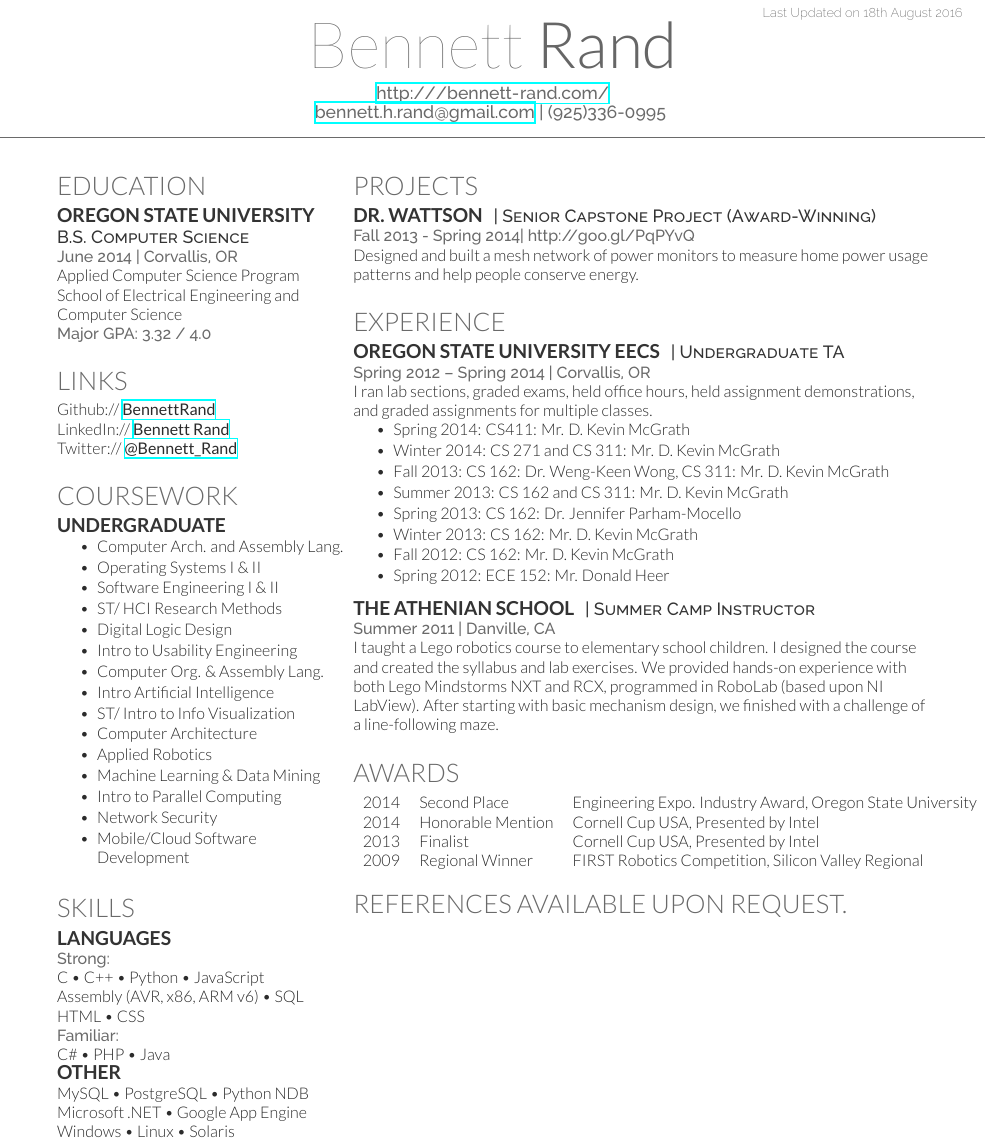
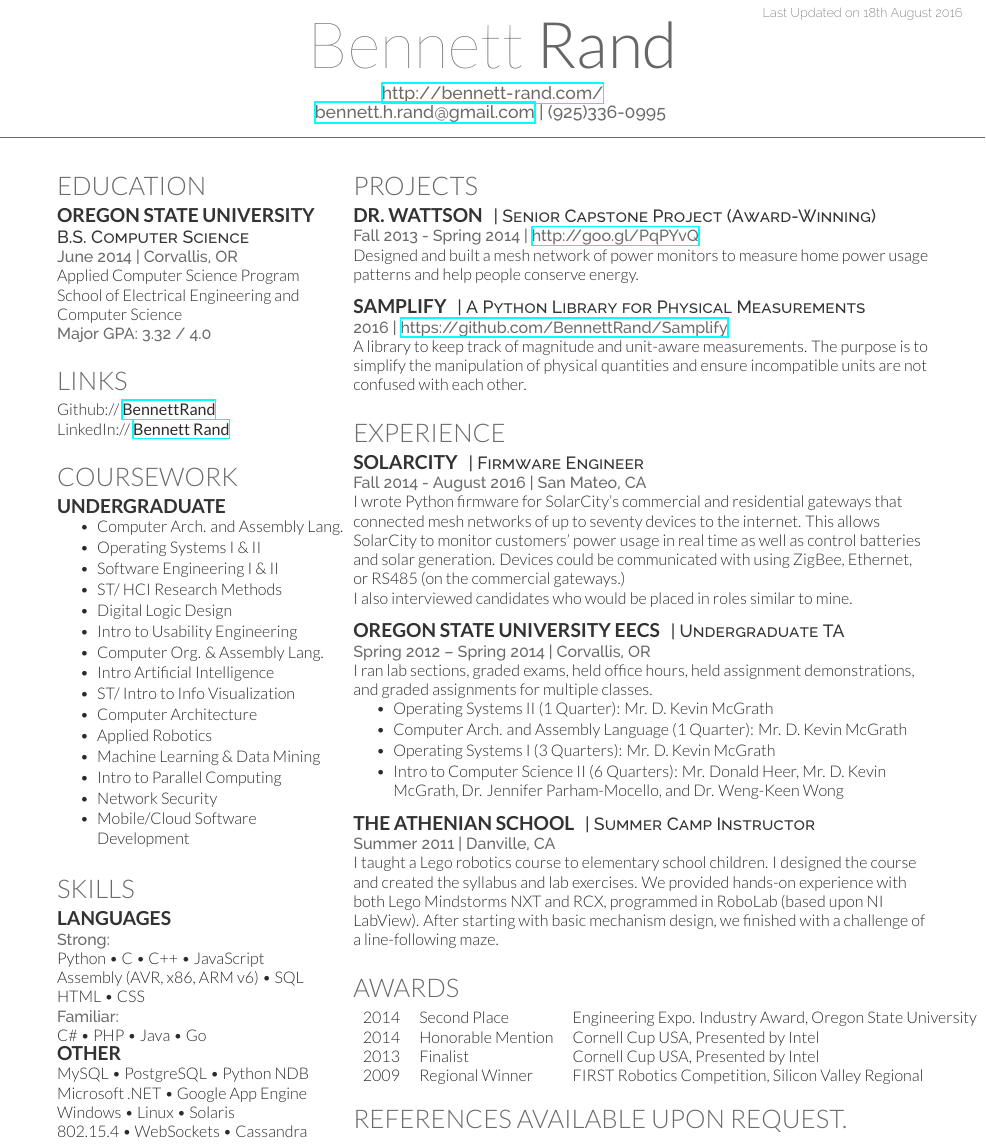
Before and after one commit to BennettRand/Resume, a LaTeX CV (resume.tex): part of the page, cut so that both start at the same text. Compiled offline with XeLaTeX.

Commit message:
Updating

```diff
--- a/resume.tex
+++ b/resume.tex
@@ -30,7 +30,7 @@
 \lastupdated % Print the Last Updated text at the top right
 
 \namesection{Bennett}{Rand}{ % Your name
-\urlstyle{same}\url{http:///bennett-rand.com/} \\ % Your website, LinkedIn profile or other web address
+\urlstyle{same}\url{http://bennett-rand.com/} \\ % Your website, LinkedIn profile or other web address
 \href{mailto:bennett.h.rand@gmail.com}{bennett.h.rand@gmail.com} | (925)336-0995 % Your contact information
 }
 
@@ -66,7 +66,7 @@ School of Electrical Engineering and Computer Science \\
 
 Github:// \href{https://github.com/BennettRand}{\bf BennettRand} \\
 LinkedIn:// \href{https://www.linkedin.com/pub/bennett-rand/51/76a/679}{\bf Bennett Rand} \\
-Twitter:// \href{https://twitter.com/Bennett_Rand/}{\bf @Bennett\_Rand} \\
+%Twitter:// \href{https://twitter.com/Bennett_Rand/}{\bf @Bennett\_Rand} \\
 
 \sectionspace % Some whitespace after the section
 
@@ -108,16 +108,17 @@ Twitter:// \href{https://twitter.com/Bennett_Rand/}{\bf @Bennett\_Rand} \\
 \subsection{Languages}
 
 \location{Strong:}
-C \textbullet{} C++ \textbullet{} Python \textbullet{} JavaScript \\
+Python \textbullet{} C \textbullet{} C++ \textbullet{} JavaScript\\
 Assembly (AVR, x86, ARM v6) \textbullet{} SQL\\
 HTML \textbullet{} CSS\\
 \location{Familiar:}
-C\# \textbullet{} PHP \textbullet{} Java
+C\# \textbullet{} PHP \textbullet{} Java \textbullet{} Go
 
 \subsection{Other}
 MySQL \textbullet{} PostgreSQL \textbullet{} Python NDB\\
 Microsoft .NET \textbullet{} Google App Engine\\
 Windows \textbullet{} Linux \textbullet{} Solaris\\
+802.15.4 \textbullet{} WebSockets \textbullet{} Cassandra\\
 
 
 \sectionspace % Some whitespace after the section
@@ -142,8 +143,18 @@ Windows \textbullet{} Linux \textbullet{} Solaris\\
 \runsubsection{Dr. Wattson}
 \descript{| Senior Capstone Project (Award-Winning)}
 
-\location{Fall 2013 - Spring 2014| http://goo.gl/PqPYvQ}
+\location{Fall 2013 - Spring 2014 | \href{http://goo.gl/PqPYvQ}{http://goo.gl/PqPYvQ}}
 Designed and built a mesh network of power monitors to measure home power usage patterns and help people conserve energy.
+
+%------------------------------------------------
+
+\sectionspace % Some whitespace after the section
+\runsubsection{Samplify}
+\descript{| A Python Library for Physical Measurements}
+
+\location{2016 | \href{https://github.com/BennettRand/Samplify}{https://github.com/BennettRand/Samplify}}
+A library to keep track of magnitude and unit-aware measurements.
+The purpose is to simplify the manipulation of physical quantities and ensure incompatible units are not confused with each other.
 
 \sectionspace % Some whitespace after the section
 
@@ -153,6 +164,20 @@ Designed and built a mesh network of power monitors to measure home power usage
 
 \section{Experience}
 
+\runsubsection{SolarCity}
+\descript{| Firmware Engineer}
+
+\location{Fall 2014 - August 2016 | San Mateo, CA}
+I wrote Python firmware for SolarCity's commercial and residential gateways that connected mesh networks of up to seventy devices to the internet.
+This allows SolarCity to monitor customers' power usage in real time as well as control batteries and solar generation.
+Devices could be communicated with using ZigBee, Ethernet, or RS485 (on the commercial gateways.)
+
+I also interviewed candidates who would be placed in roles similar to mine.
+
+\sectionspace % Some whitespace after the section
+
+%---------------------------------------------------
+
 \runsubsection{Oregon State University EECS}
 \descript{| Undergraduate TA}
 
@@ -160,14 +185,10 @@ Designed and built a mesh network of power monitors to measure home power usage
 I ran lab sections, graded exams, held office hours, held assignment demonstrations, and graded assignments for multiple classes.
 \vspace{\topsep} % Hacky fix for awkward extra vertical space
 \begin{tightitemize}
-\item Spring 2014: CS411: Mr. D. Kevin McGrath
-\item Winter 2014: CS 271 and CS 311: Mr. D. Kevin McGrath
-\item Fall 2013: CS 162: Dr. Weng-Keen Wong, CS 311: Mr. D. Kevin McGrath
-\item Summer 2013: CS 162 and CS 311: Mr. D. Kevin McGrath
-\item Spring 2013: CS 162: Dr. Jennifer Parham-Mocello
-\item Winter 2013: CS 162: Mr. D. Kevin McGrath
-\item Fall 2012: CS 162: Mr. D. Kevin McGrath
-\item Spring 2012: ECE 152: Mr. Donald Heer
+\item Operating Systems II (1 Quarter): Mr. D. Kevin McGrath
+\item Computer Arch. and Assembly Language (1 Quarter): Mr. D. Kevin McGrath
+\item Operating Systems I (3 Quarters): Mr. D. Kevin McGrath
+\item Intro to Computer Science II (6 Quarters): Mr. Donald Heer, Mr. D. Kevin McGrath, Dr. Jennifer Parham-Mocello, and  Dr. Weng-Keen Wong
 \end{tightitemize}
 
 \sectionspace % Some whitespace after the section
```
Also changed, not shown: resume.pdf.
